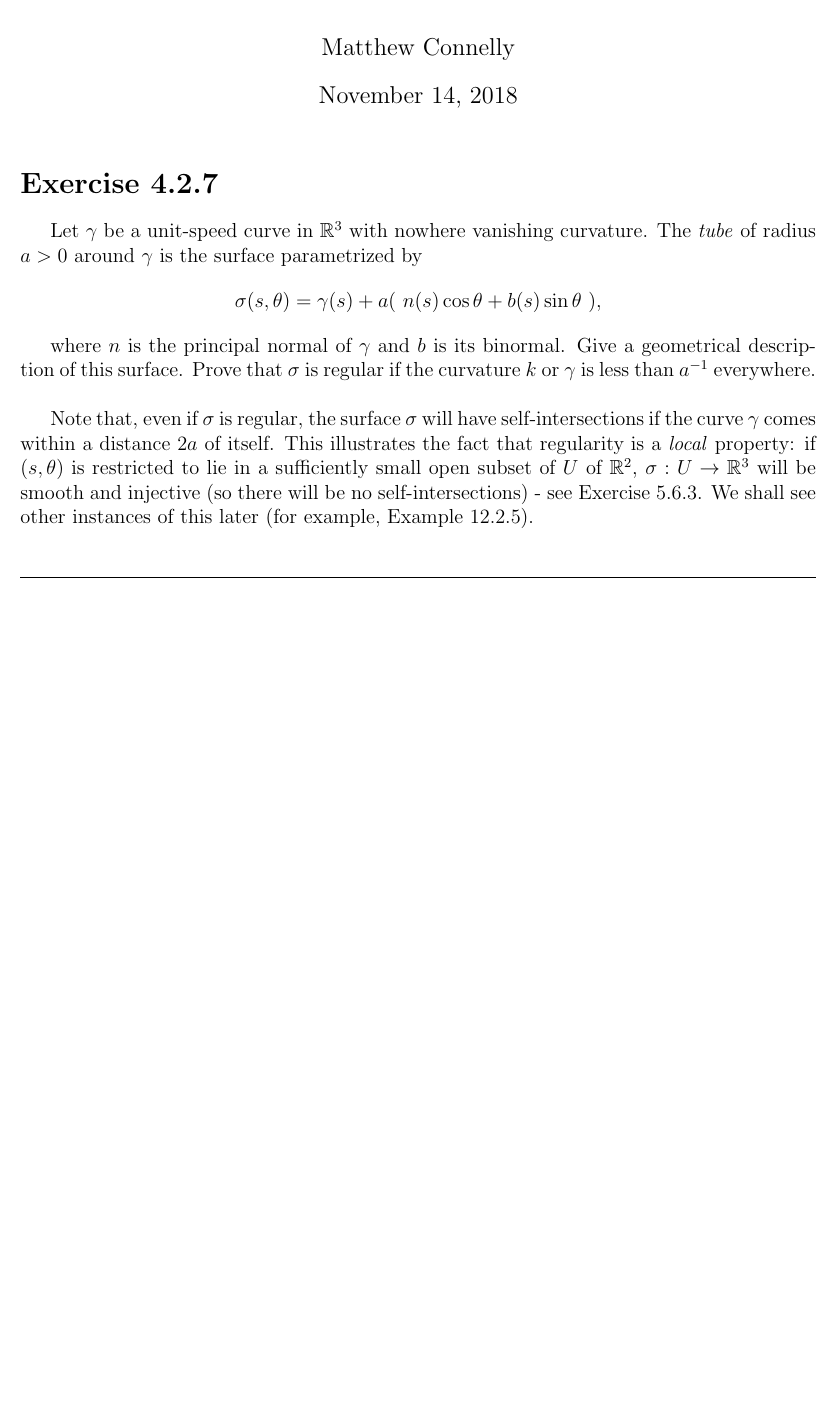
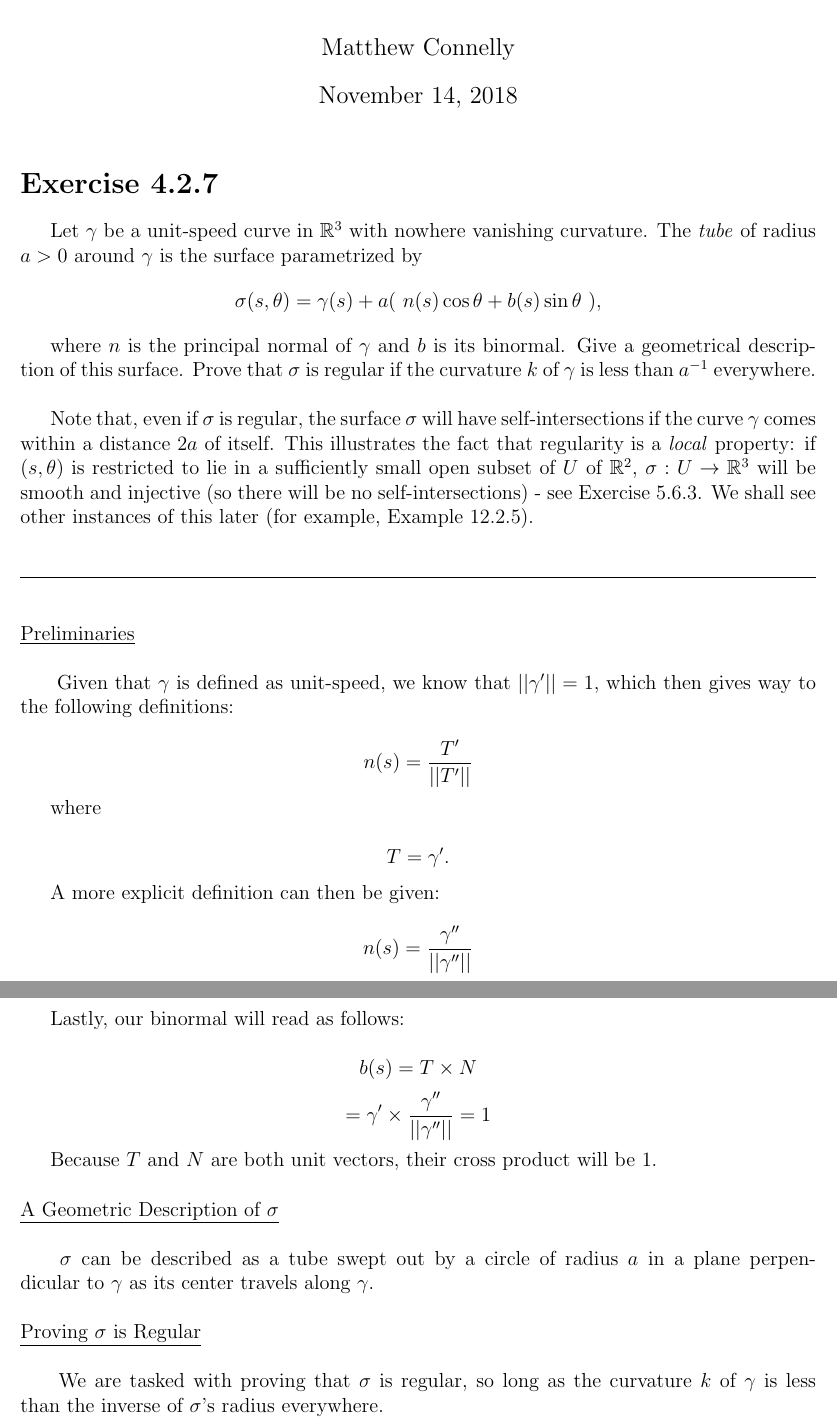
Before and after one commit to mattConn/differential-geometry-exercises, a LaTeX document (src/4-2-7.tex): part of the page before the commit and two parts of pages 1 and 2 of 2 after it, the two joined at a grey line, cut so that both start at the same text, the shorter picture padded with empty space. Compiled offline with pdfLaTeX.

Commit message:
4-2-7 initial answer

```diff
--- a/src/4-2-7.tex
+++ b/src/4-2-7.tex
@@ -24,6 +24,11 @@
 \indent
 }
 
+\newcommand{\norm}[1]
+{
+||#1||
+}
+
 
 \begin{document}
 \maketitle
@@ -36,7 +41,7 @@ $$
 \sigma(s,\theta) = \gamma(s) + a( \ n(s)\cos \theta + b(s) \sin \theta \ ),
 $$
 
-where $n$ is the principal normal of $\gamma$ and $b$ is its binormal. Give a geometrical description of this surface. Prove that $\sigma$ is regular if the curvature $k$ or $\gamma$ is less than $a^{-1}$ everywhere.\\
+where $n$ is the principal normal of $\gamma$ and $b$ is its binormal. Give a geometrical description of this surface. Prove that $\sigma$ is regular if the curvature $k$ of $\gamma$ is less than $a^{-1}$ everywhere.\\
 
 Note that, even if $\sigma$ is regular, the surface $\sigma$ will have self-intersections if the curve $\gamma$ comes within a distance $2a$ of itself. This illustrates the fact that regularity is a \emph{local} property: if $(s,\theta)$ is restricted to lie in a sufficiently small open subset of $U$ of $\mathbb{R}^2$, $\sigma : U \rightarrow \mathbb{R}^3$ will be smooth and injective (so there will be no self-intersections) - see Exercise 5.6.3. We shall see other instances of this later (for example, Example 12.2.5).
 
@@ -45,4 +50,43 @@ Note that, even if $\sigma$ is regular, the surface $\sigma$ will have self-inte
 \vspace{1cm}
 \noindent
 
+\ulind{Preliminaries}
+Given that $\gamma$ is defined as unit-speed, we know that $\norm{\gamma'} = 1$, which then gives way to the following definitions:
+
+$$
+n(s) = \frac{T'}{\norm{T'}}
+$$
+
+where
+
+$$
+T = \gamma'.
+$$
+
+A more explicit definition can then be given:
+
+$$
+n(s) = \frac{\gamma''}{\norm{\gamma''}}
+$$
+
+\clearpage
+
+Lastly, our binormal will read as follows:
+
+$$
+b(s) = T \times N
+$$
+$$
+= \gamma' \times \frac{\gamma''}{\norm{\gamma''}} = 1
+$$
+
+Because $T$ and $N$ are both unit vectors, their cross product will be $1$.\\
+
+\ulind{A Geometric Description of $\sigma$}
+$\sigma$ can be described as a tube swept out by a circle of radius $a$ in a plane perpendicular to $\gamma$ as its center travels along $\gamma$. \\
+
+\ulind{Proving $\sigma$ is Regular}
+We are tasked with proving that $\sigma$ is regular, so long as the curvature $k$ of $\gamma$ is less than the inverse of $\sigma$'s radius everywhere.
+
+
 \end{document}
```
